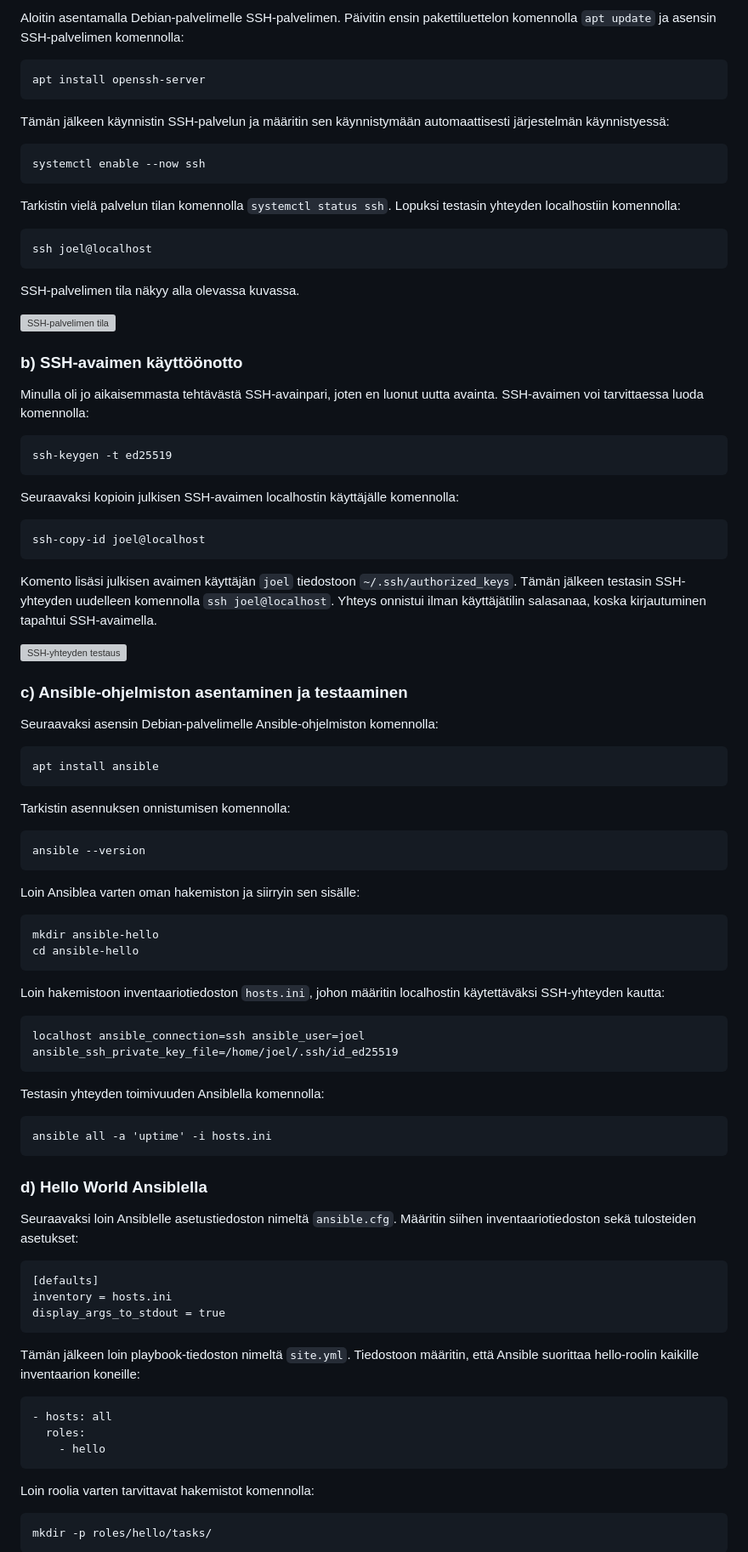
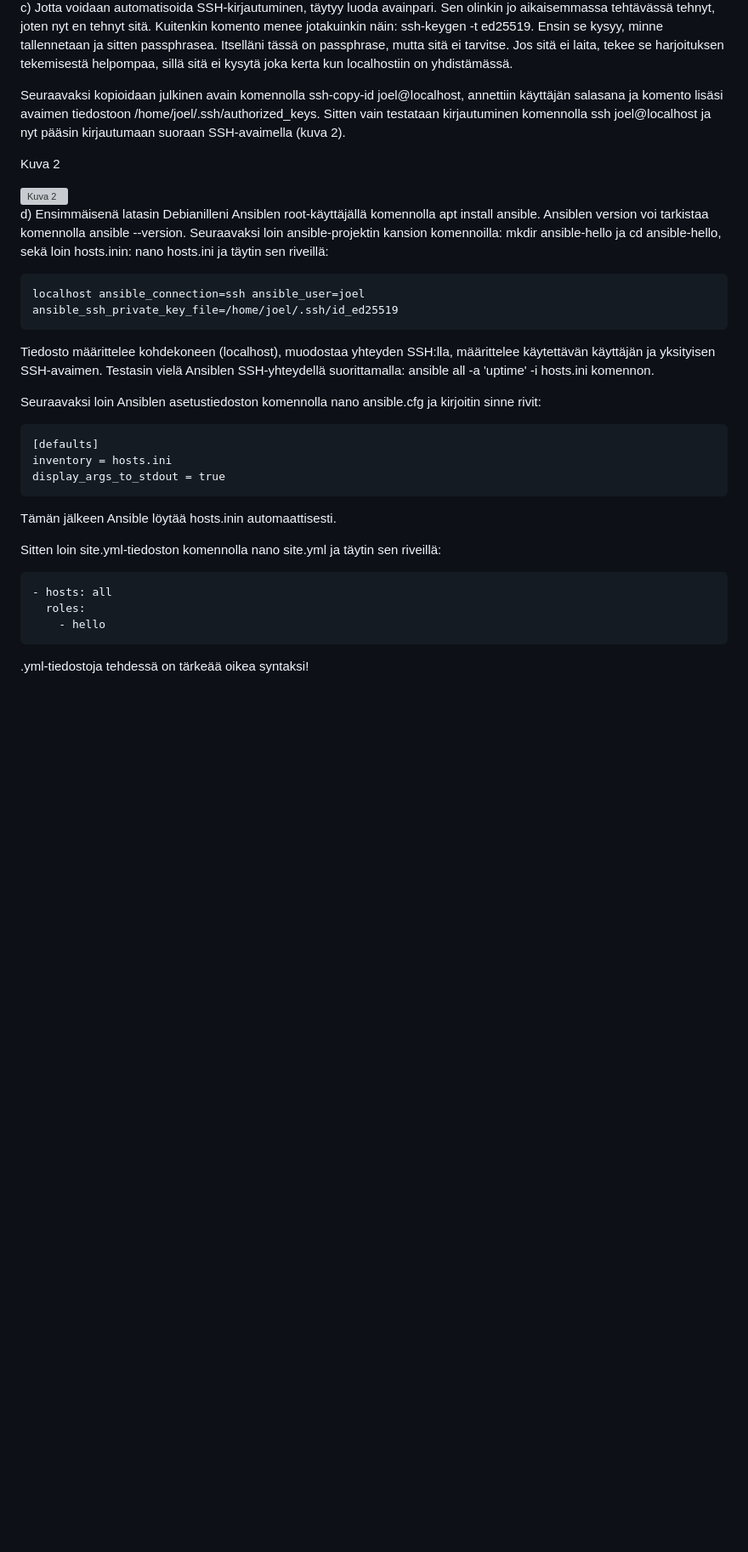
Before and after one commit to JoelJokinen/Joel-Jokinen-palvelinten-hallinta, a Markdown page: h1.md, the part around one of its changes. Shown at 85% size. Drawn GitHub-style; blank space fills up the shorter version; grey boxes are pictures that could not be loaded.

```diff
--- a/h1.md
+++ b/h1.md
@@ -30,92 +31,27 @@ Hello World -tehtävän.
 
 <p>
-Aloitin asentamalla Debian-palvelimelle SSH-palvelimen. Päivitin ensin pakettiluettelon
-komennolla <code>apt update</code> ja asensin SSH-palvelimen komennolla:
+c) Jotta voidaan automatisoida SSH-kirjautuminen, täytyy luoda avainpari. Sen olinkin jo aikaisemmassa tehtävässä tehnyt, joten nyt en tehnyt sitä. Kuitenkin komento menee jotakuinkin näin: ssh-keygen -t ed25519. Ensin se kysyy, minne tallennetaan ja sitten passphrasea. Itselläni tässä on passphrase, mutta sitä ei tarvitse. Jos sitä ei laita, tekee se harjoituksen tekemisestä helpompaa, sillä sitä ei kysytä joka kerta kun localhostiin on yhdistämässä.
 </p>
 
-<pre>apt install openssh-server</pre>
+<p>
+Seuraavaksi kopioidaan julkinen avain komennolla ssh-copy-id joel@localhost, annettiin käyttäjän salasana ja komento lisäsi avaimen tiedostoon /home/joel/.ssh/authorized_keys. Sitten vain testataan kirjautuminen komennolla ssh joel@localhost ja nyt pääsin kirjautumaan suoraan SSH-avaimella (kuva 2).
+</p>
+
+<p>Kuva 2</p>
+<img src="kuva11.png" alt="Kuva 2" style="max-width: 100%;">
 
 <p>
-Tämän jälkeen käynnistin SSH-palvelun ja määritin sen käynnistymään automaattisesti
-järjestelmän käynnistyessä:
-</p>
-
-<pre>systemctl enable --now ssh</pre>
-
-<p>
-Tarkistin vielä palvelun tilan komennolla <code>systemctl status ssh</code>.
-Lopuksi testasin yhteyden localhostiin komennolla:
-</p>
-
-<pre>ssh joel@localhost</pre>
-
-<p>SSH-palvelimen tila näkyy alla olevassa kuvassa.</p>
-
-<img src="kuva1.png" alt="SSH-palvelimen tila" style="max-width: 100%;">
-
-<h3>b) SSH-avaimen käyttöönotto</h3>
-
-<p>
-Minulla oli jo aikaisemmasta tehtävästä SSH-avainpari, joten en luonut uutta avainta.
-SSH-avaimen voi tarvittaessa luoda komennolla:
-</p>
-
-<pre>ssh-keygen -t ed25519</pre>
-
-<p>
-Seuraavaksi kopioin julkisen SSH-avaimen localhostin käyttäjälle komennolla:
-</p>
-
-<pre>ssh-copy-id joel@localhost</pre>
-
-<p>
-Komento lisäsi julkisen avaimen käyttäjän <code>joel</code> tiedostoon
-<code>~/.ssh/authorized_keys</code>. Tämän jälkeen testasin SSH-yhteyden uudelleen
-komennolla <code>ssh joel@localhost</code>. Yhteys onnistui ilman käyttäjätilin salasanaa,
-koska kirjautuminen tapahtui SSH-avaimella.
-</p>
-
-<img src="kuva2.png" alt="SSH-yhteyden testaus" style="max-width: 100%;">
-
-<h3>c) Ansible-ohjelmiston asentaminen ja testaaminen</h3>
-
-<p>
-Seuraavaksi asensin Debian-palvelimelle Ansible-ohjelmiston komennolla:
-</p>
-
-<pre>apt install ansible</pre>
-
-<p>
-Tarkistin asennuksen onnistumisen komennolla:
-</p>
-
-<pre>ansible --version</pre>
-
-<p>
-Loin Ansiblea varten oman hakemiston ja siirryin sen sisälle:
-</p>
-
-<pre>mkdir ansible-hello
-cd ansible-hello</pre>
-
-<p>
-Loin hakemistoon inventaariotiedoston <code>hosts.ini</code>, johon määritin
-localhostin käytettäväksi SSH-yhteyden kautta:
+d) Ensimmäisenä latasin Debianilleni Ansiblen root-käyttäjällä komennolla apt install ansible. Ansiblen version voi tarkistaa komennolla ansible --version. Seuraavaksi loin ansible-projektin kansion komennoilla: mkdir ansible-hello ja cd ansible-hello, sekä loin hosts.inin: nano hosts.ini ja täytin sen riveillä:
 </p>
 
 <pre>localhost ansible_connection=ssh ansible_user=joel ansible_ssh_private_key_file=/home/joel/.ssh/id_ed25519</pre>
 
 <p>
-Testasin yhteyden toimivuuden Ansiblella komennolla:
+Tiedosto määrittelee kohdekoneen (localhost), muodostaa yhteyden SSH:lla, määrittelee käytettävän käyttäjän ja yksityisen SSH-avaimen. Testasin vielä Ansiblen SSH-yhteydellä suorittamalla: ansible all -a 'uptime' -i hosts.ini komennon.
 </p>
 
-<pre>ansible all -a 'uptime' -i hosts.ini</pre>
-
-<h3>d) Hello World Ansiblella</h3>
-
 <p>
-Seuraavaksi loin Ansiblelle asetustiedoston nimeltä <code>ansible.cfg</code>.
-Määritin siihen inventaariotiedoston sekä tulosteiden asetukset:
+Seuraavaksi loin Ansiblen asetustiedoston komennolla nano ansible.cfg ja kirjoitin sinne rivit:
 </p>
 
 <pre>[defaults]
@@ -123,8 +59,11 @@ inventory = hosts.ini
 display_args_to_stdout = true</pre>
 
 <p>
-Tämän jälkeen loin playbook-tiedoston nimeltä <code>site.yml</code>.
-Tiedostoon määritin, että Ansible suorittaa hello-roolin kaikille inventaarion koneille:
+Tämän jälkeen Ansible löytää hosts.inin automaattisesti.
+</p>
+
+<p>
+Sitten loin site.yml-tiedoston komennolla nano site.yml ja täytin sen riveillä:
 </p>
 
 <pre>- hosts: all
@@ -132,9 +71,7 @@ Tiedostoon määritin, että Ansible suorittaa hello-roolin kaikille inventaario
     - hello</pre>
 
 <p>
-Loin roolia varten tarvittavat hakemistot komennolla:
+.yml-tiedostoja tehdessä on tärkeää oikea syntaksi!
 </p>
 
-<pre>mkdir -p roles/hello/tasks/</pre>
-
 <p>
```
Also changed, not shown: other parts of h1.md (+17 -30 lines).
